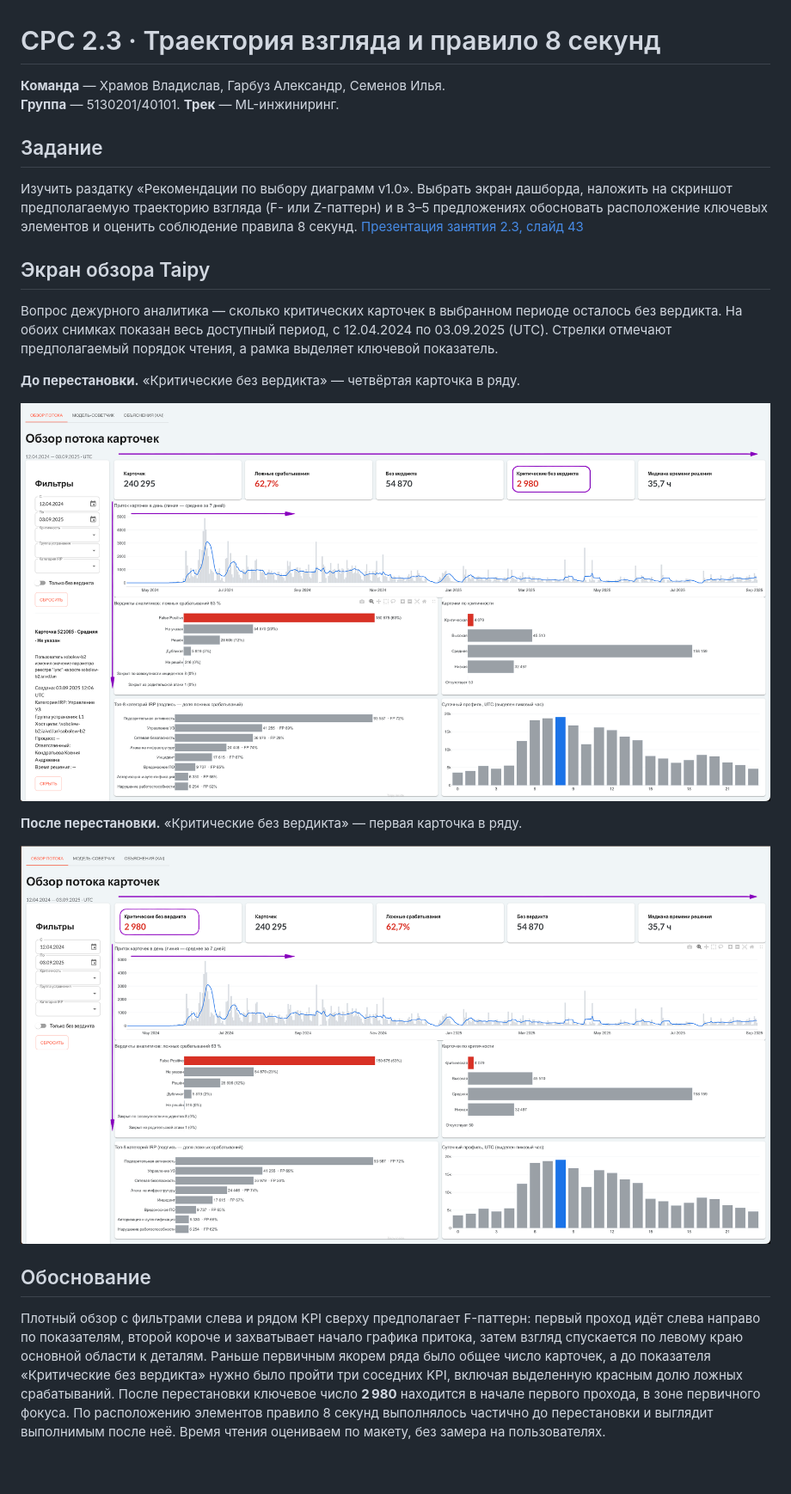
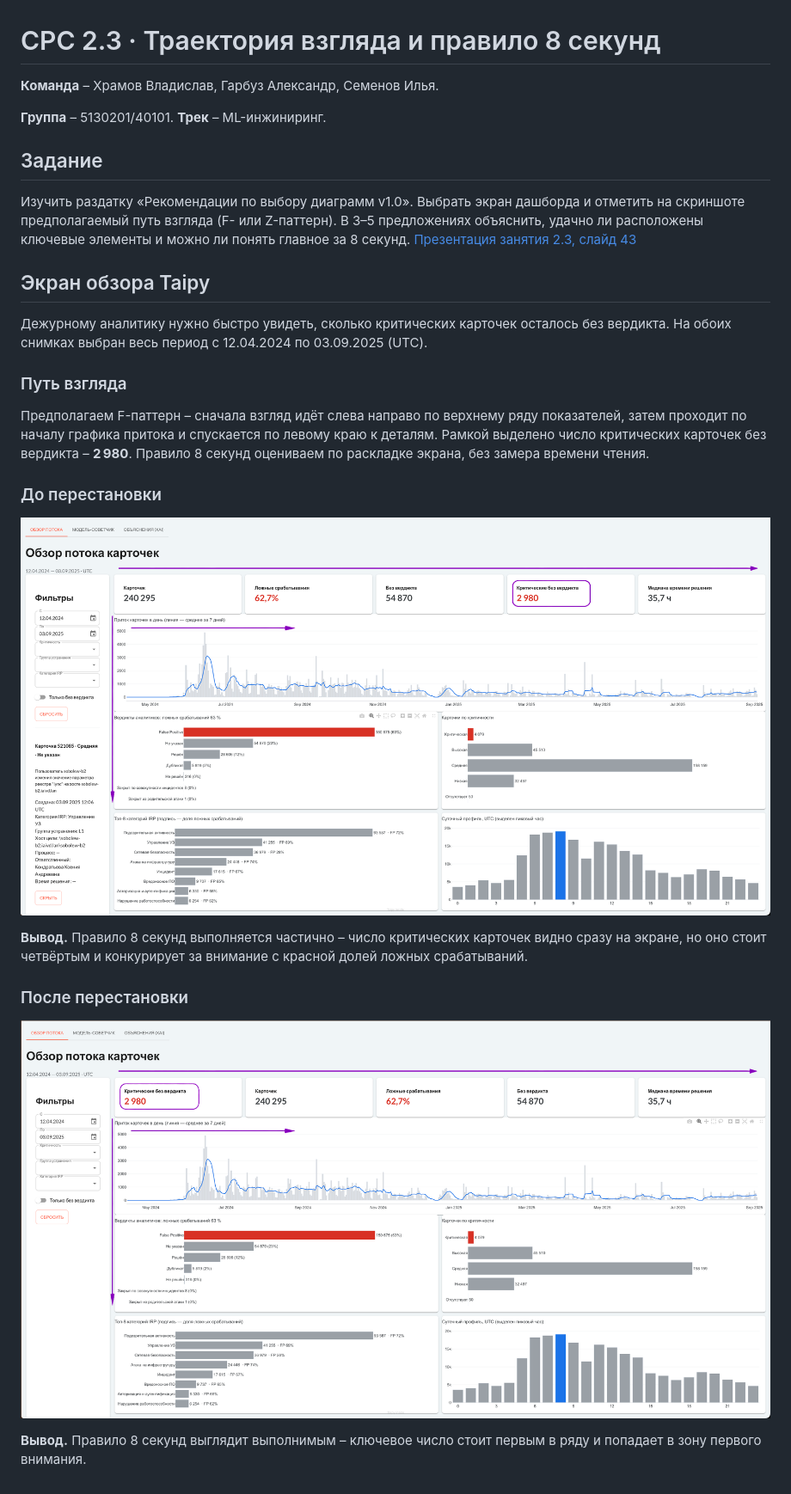
Before and after one commit to Khramov-Vladislav/intelligent-data-analysis-and-visualization, a Markdown page: DV/src/srs_2.3_gaze_pattern.md, the part around the change. Shown at 86% size. Rendered like a GitHub page.

```diff
--- a/DV/src/srs_2.3_gaze_pattern.md
+++ b/DV/src/srs_2.3_gaze_pattern.md
@@ -1,24 +1,29 @@
 # СРС 2.3 · Траектория взгляда и правило 8 секунд
 
-**Команда** — Храмов Владислав, Гарбуз Александр, Семенов Илья.
-**Группа** — 5130201/40101. **Трек** — ML-инжиниринг.
+**Команда** – Храмов Владислав, Гарбуз Александр, Семенов Илья.
+
+**Группа** – 5130201/40101. **Трек** – ML-инжиниринг.
 
 ## Задание
 
-Изучить раздатку «Рекомендации по выбору диаграмм v1.0». Выбрать экран дашборда, наложить на скриншот предполагаемую траекторию взгляда (F- или Z-паттерн) и в 3–5 предложениях обосновать расположение ключевых элементов и оценить соблюдение правила 8 секунд. [Презентация занятия 2.3, слайд 43](<../../materials/2.3_Л_Дашборд/2.3_Л_Дашборд_Презентация.pdf#page=43>)
+Изучить раздатку «Рекомендации по выбору диаграмм v1.0». Выбрать экран дашборда и отметить на скриншоте предполагаемый путь взгляда (F- или Z-паттерн). В 3–5 предложениях объяснить, удачно ли расположены ключевые элементы и можно ли понять главное за 8 секунд. [Презентация занятия 2.3, слайд 43](<../../materials/2.3_Л_Дашборд/2.3_Л_Дашборд_Презентация.pdf#page=43>)
 
 ## Экран обзора Taipy
 
-Вопрос дежурного аналитика — сколько критических карточек в выбранном периоде осталось без вердикта. На обоих снимках показан весь доступный период, с 12.04.2024 по 03.09.2025 (UTC). Стрелки отмечают предполагаемый порядок чтения, а рамка выделяет ключевой показатель.
+Дежурному аналитику нужно быстро увидеть, сколько критических карточек осталось без вердикта. На обоих снимках выбран весь период с 12.04.2024 по 03.09.2025 (UTC).
 
-**До перестановки.** «Критические без вердикта» — четвёртая карточка в ряду.
+### Путь взгляда
 
-![До перестановки: стрелки F-паттерна и рамка вокруг четвёртого KPI](../img/srs23_before_F.png)
+Предполагаем F-паттерн – сначала взгляд идёт слева направо по верхнему ряду показателей, затем проходит по началу графика притока и спускается по левому краю к деталям. Рамкой выделено число критических карточек без вердикта – **2 980**. Правило 8 секунд оцениваем по раскладке экрана, без замера времени чтения.
 
-**После перестановки.** «Критические без вердикта» — первая карточка в ряду.
+### До перестановки
 
-![После перестановки: стрелки F-паттерна и рамка вокруг первого KPI](../img/srs23_after_F.png)
+![До перестановки: стрелки F-паттерна и рамка вокруг четвёртого показателя](../img/srs23_before_F.png)
 
-## Обоснование
+**Вывод.** Правило 8 секунд выполняется частично – число критических карточек видно сразу на экране, но оно стоит четвёртым и конкурирует за внимание с красной долей ложных срабатываний.
 
-Плотный обзор с фильтрами слева и рядом KPI сверху предполагает F-паттерн: первый проход идёт слева направо по показателям, второй короче и захватывает начало графика притока, затем взгляд спускается по левому краю основной области к деталям. Раньше первичным якорем ряда было общее число карточек, а до показателя «Критические без вердикта» нужно было пройти три соседних KPI, включая выделенную красным долю ложных срабатываний. После перестановки ключевое число **2 980** находится в начале первого прохода, в зоне первичного фокуса. По расположению элементов правило 8 секунд выполнялось частично до перестановки и выглядит выполнимым после неё. Время чтения оцениваем по макету, без замера на пользователях.
+### После перестановки
+
+![После перестановки: стрелки F-паттерна и рамка вокруг первого показателя](../img/srs23_after_F.png)
+
+**Вывод.** Правило 8 секунд выглядит выполнимым – ключевое число стоит первым в ряду и попадает в зону первого внимания.
```
Also changed, not shown: DV/README.md (+1 -0 lines), DV/src/srs_2.4_eda_hypotheses.md (added, +77 -0 lines), ML/README.md (+2 -0 lines), ML/docs/SOC_overview.md (added, +13 -0 lines), DV/img/srs24_rule_noise.png (added), DV/img/srs24_sla_by_load.png (added), DV/img/srs24_take_time.png (added), 5 other files.
